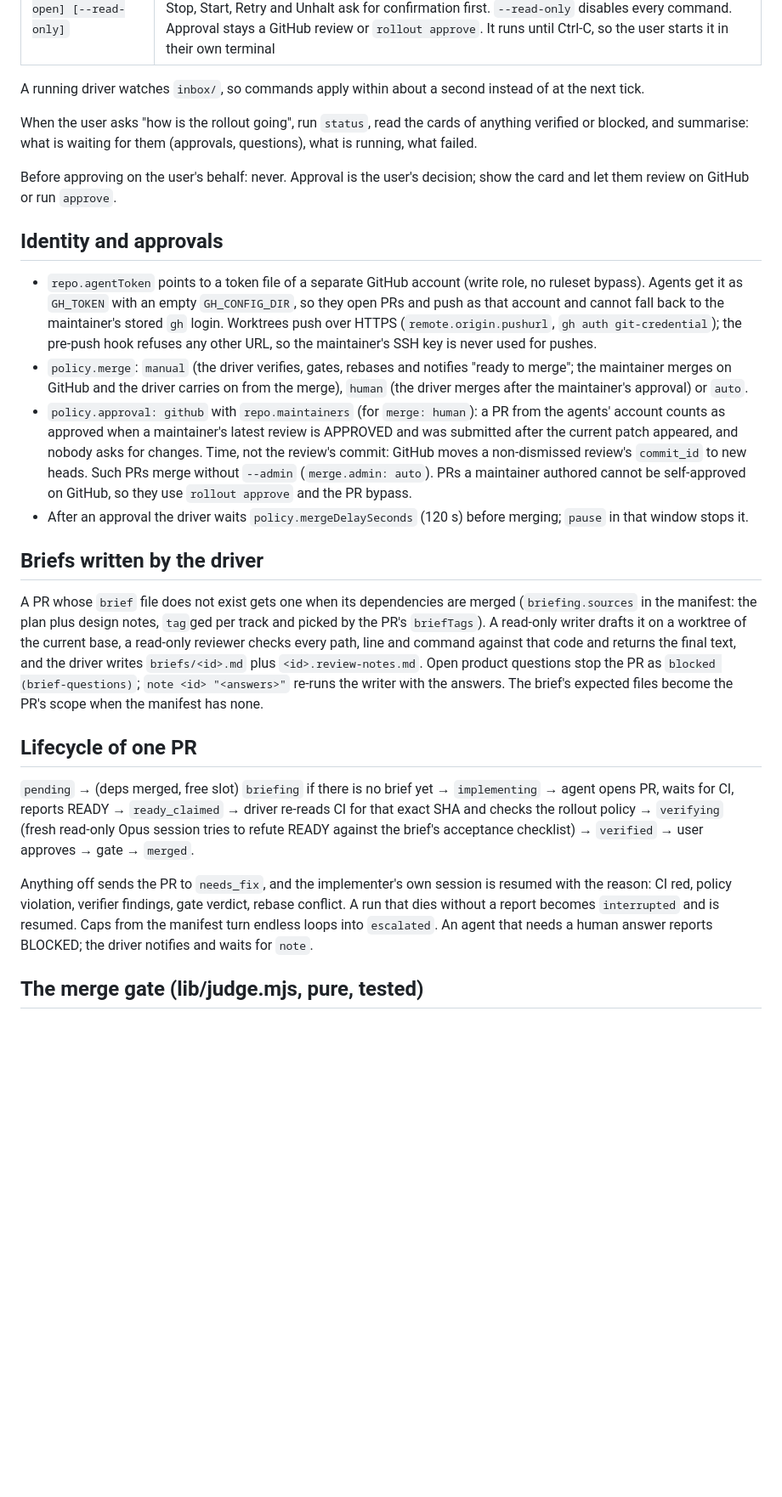
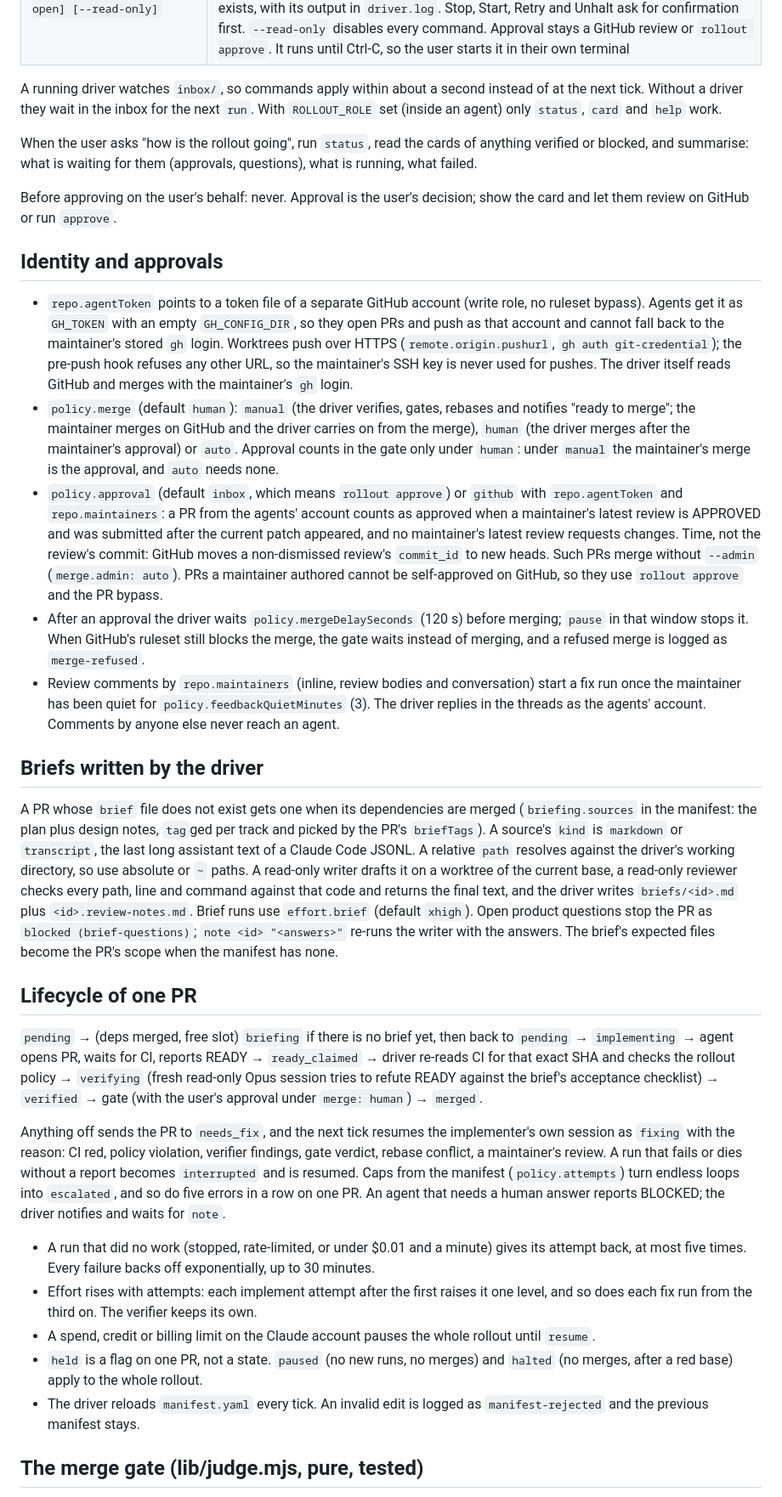
Before and after one commit to boldare/claude-rollout, a Markdown page: SKILL.md, the part around one of its changes. Shown at 85% size. GitHub-like rendering; blank space fills up the shorter version.

```diff
--- a/SKILL.md
+++ b/SKILL.md
@@ -31,6 +45,6 @@ Everything lives in two places:
 | `node $R ui [--root ROOT] [--port N] [--no-open] [--read-only]` | serves a local web UI over every rollout under ROOT (default `$ROLLOUT_ROOT`, else `~/.rollouts`) and prints a URL with a token that lasts as long as the server. The page sends the CLI's inbox commands (pause, resume, unhalt, retry, note, hold and release), stops the driver and starts it detached, under `caffeinate -is` only on macOS when it exists, with its output in `driver.log`. Stop, Start, Retry and Unhalt ask for confirmation first. `--read-only` disables every command. Approval stays a GitHub review or `rollout approve`. It runs until Ctrl-C, so the user starts it in their own terminal |
 
-A running driver watches `inbox/`, so commands apply within about a second instead of at the next tick.
+A running driver watches `inbox/`, so commands apply within about a second instead of at the next tick. Without a driver they wait in the inbox for the next `run`. With `ROLLOUT_ROLE` set (inside an agent) only `status`, `card` and `help` work.
 
 When the user asks "how is the rollout going", run `status`, read the cards of anything verified or blocked, and summarise: what is waiting for them (approvals, questions), what is running, what failed.
 
@@ -38,20 +52,27 @@ Before approving on the user's behalf: never. Approval is the user's decision; s
 
 ## Identity and approvals
 
-- `repo.agentToken` points to a token file of a separate GitHub account (write role, no ruleset bypass). Agents get it as `GH_TOKEN` with an empty `GH_CONFIG_DIR`, so they open PRs and push as that account and cannot fall back to the maintainer's stored `gh` login. Worktrees push over HTTPS (`remote.origin.pushurl`, `gh auth git-credential`); the pre-push hook refuses any other URL, so the maintainer's SSH key is never used for pushes.
-- `policy.merge`: `manual` (the driver verifies, gates, rebases and notifies "ready to merge"; the maintainer merges on GitHub and the driver carries on from the merge), `human` (the driver merges after the maintainer's approval) or `auto`.
-- `policy.approval: github` with `repo.maintainers` (for `merge: human`): a PR from the agents' account counts as approved when a maintainer's latest review is APPROVED and was submitted after the current patch appeared, and nobody asks for changes. Time, not the review's commit: GitHub moves a non-dismissed review's `commit_id` to new heads. Such PRs merge without `--admin` (`merge.admin: auto`). PRs a maintainer authored cannot be self-approved on GitHub, so they use `rollout approve` and the PR bypass.
-- After an approval the driver waits `policy.mergeDelaySeconds` (120 s) before merging; `pause` in that window stops it.
+- `repo.agentToken` points to a token file of a separate GitHub account (write role, no ruleset bypass). Agents get it as `GH_TOKEN` with an empty `GH_CONFIG_DIR`, so they open PRs and push as that account and cannot fall back to the maintainer's stored `gh` login. Worktrees push over HTTPS (`remote.origin.pushurl`, `gh auth git-credential`); the pre-push hook refuses any other URL, so the maintainer's SSH key is never used for pushes. The driver itself reads GitHub and merges with the maintainer's `gh` login.
+- `policy.merge` (default `human`): `manual` (the driver verifies, gates, rebases and notifies "ready to merge"; the maintainer merges on GitHub and the driver carries on from the merge), `human` (the driver merges after the maintainer's approval) or `auto`. Approval counts in the gate only under `human`: under `manual` the maintainer's merge is the approval, and `auto` needs none.
+- `policy.approval` (default `inbox`, which means `rollout approve`) or `github` with `repo.agentToken` and `repo.maintainers`: a PR from the agents' account counts as approved when a maintainer's latest review is APPROVED and was submitted after the current patch appeared, and no maintainer's latest review requests changes. Time, not the review's commit: GitHub moves a non-dismissed review's `commit_id` to new heads. Such PRs merge without `--admin` (`merge.admin: auto`). PRs a maintainer authored cannot be self-approved on GitHub, so they use `rollout approve` and the PR bypass.
+- After an approval the driver waits `policy.mergeDelaySeconds` (120 s) before merging; `pause` in that window stops it. When GitHub's ruleset still blocks the merge, the gate waits instead of merging, and a refused merge is logged as `merge-refused`.
+- Review comments by `repo.maintainers` (inline, review bodies and conversation) start a fix run once the maintainer has been quiet for `policy.feedbackQuietMinutes` (3). The driver replies in the threads as the agents' account. Comments by anyone else never reach an agent.
 
 ## Briefs written by the driver
 
-A PR whose `brief` file does not exist gets one when its dependencies are merged (`briefing.sources` in the manifest: the plan plus design notes, `tag`ged per track and picked by the PR's `briefTags`). A read-only writer drafts it on a worktree of the current base, a read-only reviewer checks every path, line and command against that code and returns the final text, and the driver writes `briefs/<id>.md` plus `<id>.review-notes.md`. Open product questions stop the PR as `blocked (brief-questions)`; `note <id> "<answers>"` re-runs the writer with the answers. The brief's expected files become the PR's scope when the manifest has none.
+A PR whose `brief` file does not exist gets one when its dependencies are merged (`briefing.sources` in the manifest: the plan plus design notes, `tag`ged per track and picked by the PR's `briefTags`). A source's `kind` is `markdown` or `transcript`, the last long assistant text of a Claude Code JSONL. A relative `path` resolves against the driver's working directory, so use absolute or `~` paths. A read-only writer drafts it on a worktree of the current base, a read-only reviewer checks every path, line and command against that code and returns the final text, and the driver writes `briefs/<id>.md` plus `<id>.review-notes.md`. Brief runs use `effort.brief` (default `xhigh`). Open product questions stop the PR as `blocked (brief-questions)`; `note <id> "<answers>"` re-runs the writer with the answers. The brief's expected files become the PR's scope when the manifest has none.
 
 ## Lifecycle of one PR
 
-`pending` → (deps merged, free slot) `briefing` if there is no brief yet → `implementing` → agent opens PR, waits for CI, reports READY → `ready_claimed` → driver re-reads CI for that exact SHA and checks the rollout policy → `verifying` (fresh read-only Opus session tries to refute READY against the brief's acceptance checklist) → `verified` → user approves → gate → `merged`.
+`pending` → (deps merged, free slot) `briefing` if there is no brief yet, then back to `pending` → `implementing` → agent opens PR, waits for CI, reports READY → `ready_claimed` → driver re-reads CI for that exact SHA and checks the rollout policy → `verifying` (fresh read-only Opus session tries to refute READY against the brief's acceptance checklist) → `verified` → gate (with the user's approval under `merge: human`) → `merged`.
 
-Anything off sends the PR to `needs_fix`, and the implementer's own session is resumed with the reason: CI red, policy violation, verifier findings, gate verdict, rebase conflict. A run that dies without a report becomes `interrupted` and is resumed. Caps from the manifest turn endless loops into `escalated`. An agent that needs a human answer reports BLOCKED; the driver notifies and waits for `note`.
+Anything off sends the PR to `needs_fix`, and the next tick resumes the implementer's own session as `fixing` with the reason: CI red, policy violation, verifier findings, gate verdict, rebase conflict, a maintainer's review. A run that fails or dies without a report becomes `interrupted` and is resumed. Caps from the manifest (`policy.attempts`) turn endless loops into `escalated`, and so do five errors in a row on one PR. An agent that needs a human answer reports BLOCKED; the driver notifies and waits for `note`.
+
+- A run that did no work (stopped, rate-limited, or under $0.01 and a minute) gives its attempt back, at most five times. Every failure backs off exponentially, up to 30 minutes.
+- Effort rises with attempts: each implement attempt after the first raises it one level, and so does each fix run from the third on. The verifier keeps its own.
+- A spend, credit or billing limit on the Claude account pauses the whole rollout until `resume`.
+- `held` is a flag on one PR, not a state. `paused` (no new runs, no merges) and `halted` (no merges, after a red base) apply to the whole rollout.
+- The driver reloads `manifest.yaml` every tick. An invalid edit is logged as `manifest-rejected` and the previous manifest stays.
 
 ## The merge gate (lib/judge.mjs, pure, tested)
 
```
Also changed, not shown: other parts of SKILL.md (+37 -23 lines).
